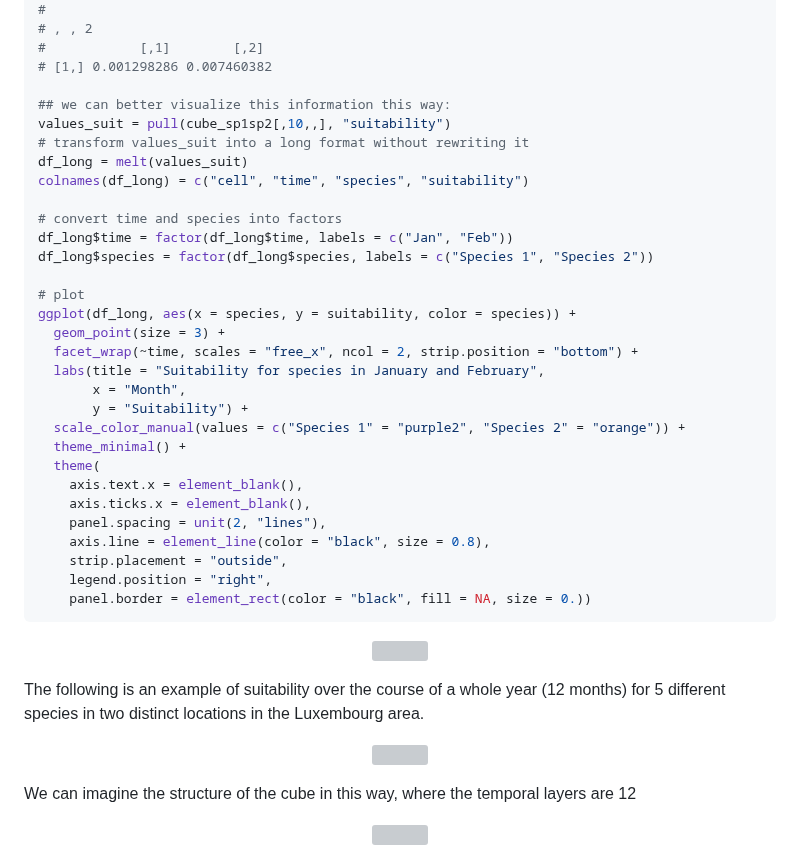
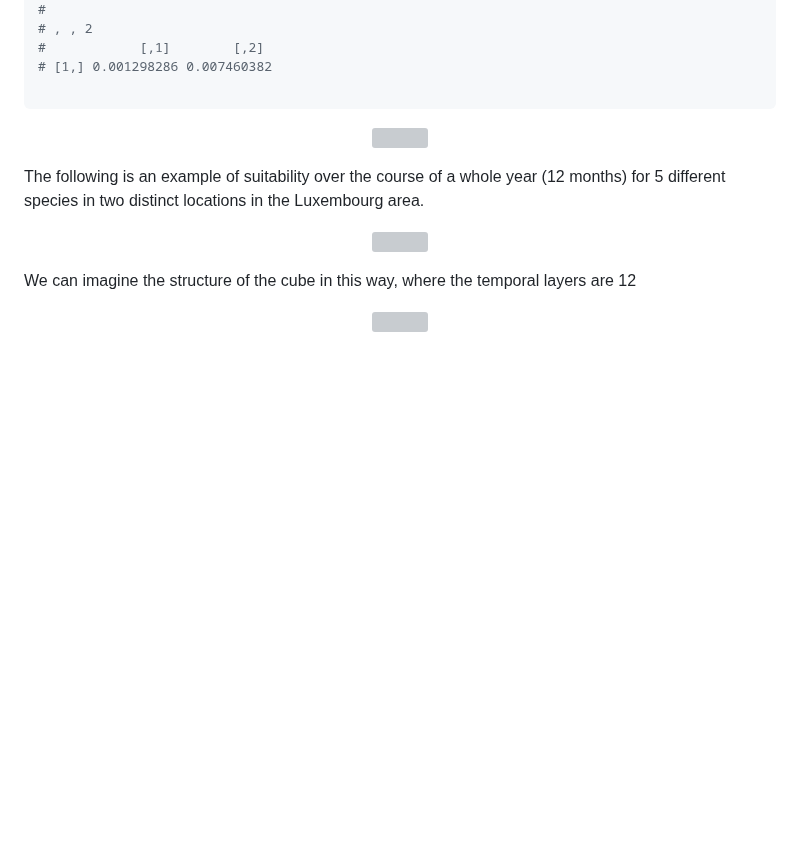
Before and after one commit to b-cubed-eu/virtual-suitability-cube, a Markdown page: README.md, the part around the change. Rendered like a GitHub page; blank space fills up the shorter version; grey boxes are pictures that could not be loaded.

````diff
--- a/README.md
+++ b/README.md
@@ -384,33 +384,6 @@ pull(cube_sp1sp2[,10,,], "suitability")
 #            [,1]        [,2]
 # [1,] 0.001298286 0.007460382
 
-## we can better visualize this information this way:
-values_suit = pull(cube_sp1sp2[,10,,], "suitability")
-# transform values_suit into a long format without rewriting it
-df_long = melt(values_suit)
-colnames(df_long) = c("cell", "time", "species", "suitability")
-
-# convert time and species into factors
-df_long$time = factor(df_long$time, labels = c("Jan", "Feb"))
-df_long$species = factor(df_long$species, labels = c("Species 1", "Species 2"))
-
-# plot
-ggplot(df_long, aes(x = species, y = suitability, color = species)) +
-  geom_point(size = 3) +
-  facet_wrap(~time, scales = "free_x", ncol = 2, strip.position = "bottom") +
-  labs(title = "Suitability for species in January and February",
-       x = "Month",
-       y = "Suitability") +
-  scale_color_manual(values = c("Species 1" = "purple2", "Species 2" = "orange")) +
-  theme_minimal() +
-  theme(
-    axis.text.x = element_blank(),
-    axis.ticks.x = element_blank(),
-    panel.spacing = unit(2, "lines"),
-    axis.line = element_line(color = "black", size = 0.8),
-    strip.placement = "outside",
-    legend.position = "right",
-    panel.border = element_rect(color = "black", fill = NA, size = 0.))
 ```
 <p align="center">
   <img width="550" height="330" src="https://github.com/rociobeatrizc/virtual_suitability_cube/blob/main/images/boxplot.png">
````
